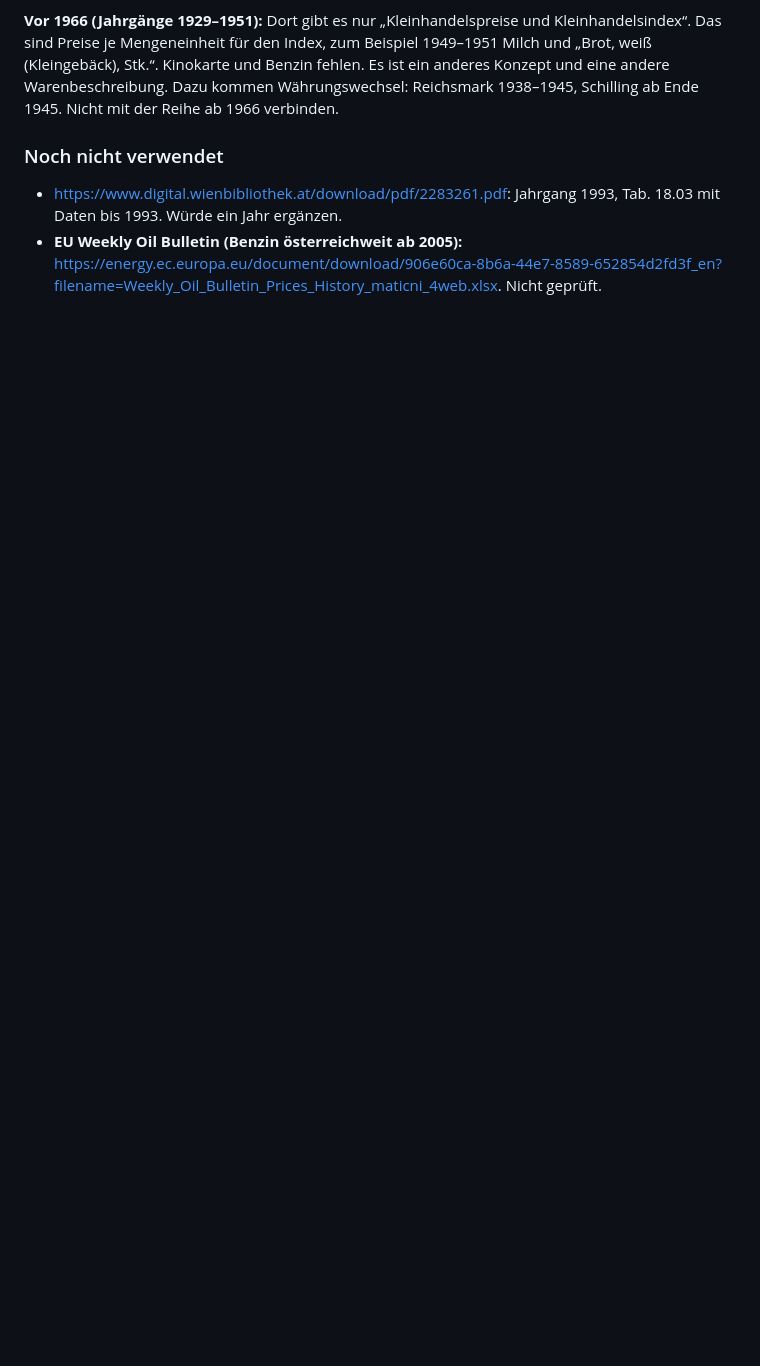
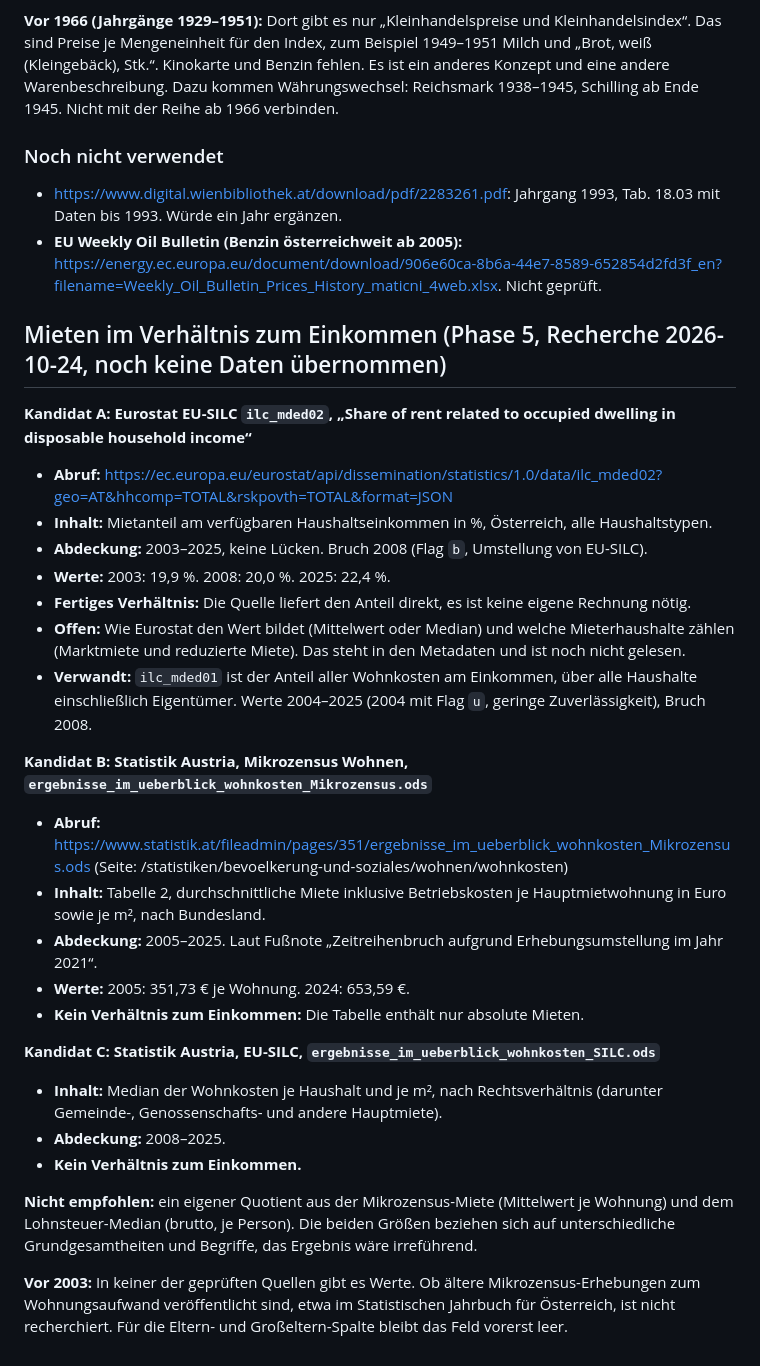
Before and after one commit to milanradisavljevic/mit25, a Markdown page: data/SOURCES.md, the part around the change. GitHub-like rendering; blank space fills up the shorter version.

Commit message:
Mieten: Recherchestand in SOURCES.md dokumentiert
Co-Authored-By: Claude Opus 5.5 <noreply@anthropic.com>

```diff
--- a/data/SOURCES.md
+++ b/data/SOURCES.md
@@ -232,3 +232,30 @@ URL jeweils `https://www.digital.wienbibliothek.at/download/pdf/<ID>.pdf`. Abruf
 
 - https://www.digital.wienbibliothek.at/download/pdf/2283261.pdf: Jahrgang 1993, Tab. 18.03 mit Daten bis 1993. Würde ein Jahr ergänzen.
 - **EU Weekly Oil Bulletin (Benzin österreichweit ab 2005):** https://energy.ec.europa.eu/document/download/906e60ca-8b6a-44e7-8589-652854d2fd3f_en?filename=Weekly_Oil_Bulletin_Prices_History_maticni_4web.xlsx. Nicht geprüft.
+
+## Mieten im Verhältnis zum Einkommen (Phase 5, Recherche 2026-10-24, noch keine Daten übernommen)
+
+**Kandidat A: Eurostat EU-SILC `ilc_mded02`, „Share of rent related to occupied dwelling in disposable household income“**
+- **Abruf:** https://ec.europa.eu/eurostat/api/dissemination/statistics/1.0/data/ilc_mded02?geo=AT&hhcomp=TOTAL&rskpovth=TOTAL&format=JSON
+- **Inhalt:** Mietanteil am verfügbaren Haushaltseinkommen in %, Österreich, alle Haushaltstypen.
+- **Abdeckung:** 2003–2025, keine Lücken. Bruch 2008 (Flag `b`, Umstellung von EU-SILC).
+- **Werte:** 2003: 19,9 %. 2008: 20,0 %. 2025: 22,4 %.
+- **Fertiges Verhältnis:** Die Quelle liefert den Anteil direkt, es ist keine eigene Rechnung nötig.
+- **Offen:** Wie Eurostat den Wert bildet (Mittelwert oder Median) und welche Mieterhaushalte zählen (Marktmiete und reduzierte Miete). Das steht in den Metadaten und ist noch nicht gelesen.
+- **Verwandt:** `ilc_mded01` ist der Anteil aller Wohnkosten am Einkommen, über alle Haushalte einschließlich Eigentümer. Werte 2004–2025 (2004 mit Flag `u`, geringe Zuverlässigkeit), Bruch 2008.
+
+**Kandidat B: Statistik Austria, Mikrozensus Wohnen, `ergebnisse_im_ueberblick_wohnkosten_Mikrozensus.ods`**
+- **Abruf:** https://www.statistik.at/fileadmin/pages/351/ergebnisse_im_ueberblick_wohnkosten_Mikrozensus.ods (Seite: /statistiken/bevoelkerung-und-soziales/wohnen/wohnkosten)
+- **Inhalt:** Tabelle 2, durchschnittliche Miete inklusive Betriebskosten je Hauptmietwohnung in Euro sowie je m², nach Bundesland.
+- **Abdeckung:** 2005–2025. Laut Fußnote „Zeitreihenbruch aufgrund Erhebungsumstellung im Jahr 2021“.
+- **Werte:** 2005: 351,73 € je Wohnung. 2024: 653,59 €.
+- **Kein Verhältnis zum Einkommen:** Die Tabelle enthält nur absolute Mieten.
+
+**Kandidat C: Statistik Austria, EU-SILC, `ergebnisse_im_ueberblick_wohnkosten_SILC.ods`**
+- **Inhalt:** Median der Wohnkosten je Haushalt und je m², nach Rechtsverhältnis (darunter Gemeinde-, Genossenschafts- und andere Hauptmiete).
+- **Abdeckung:** 2008–2025.
+- **Kein Verhältnis zum Einkommen.**
+
+**Nicht empfohlen:** ein eigener Quotient aus der Mikrozensus-Miete (Mittelwert je Wohnung) und dem Lohnsteuer-Median (brutto, je Person). Die beiden Größen beziehen sich auf unterschiedliche Grundgesamtheiten und Begriffe, das Ergebnis wäre irreführend.
+
+**Vor 2003:** In keiner der geprüften Quellen gibt es Werte. Ob ältere Mikrozensus-Erhebungen zum Wohnungsaufwand veröffentlicht sind, etwa im Statistischen Jahrbuch für Österreich, ist nicht recherchiert. Für die Eltern- und Großeltern-Spalte bleibt das Feld vorerst leer.
```
